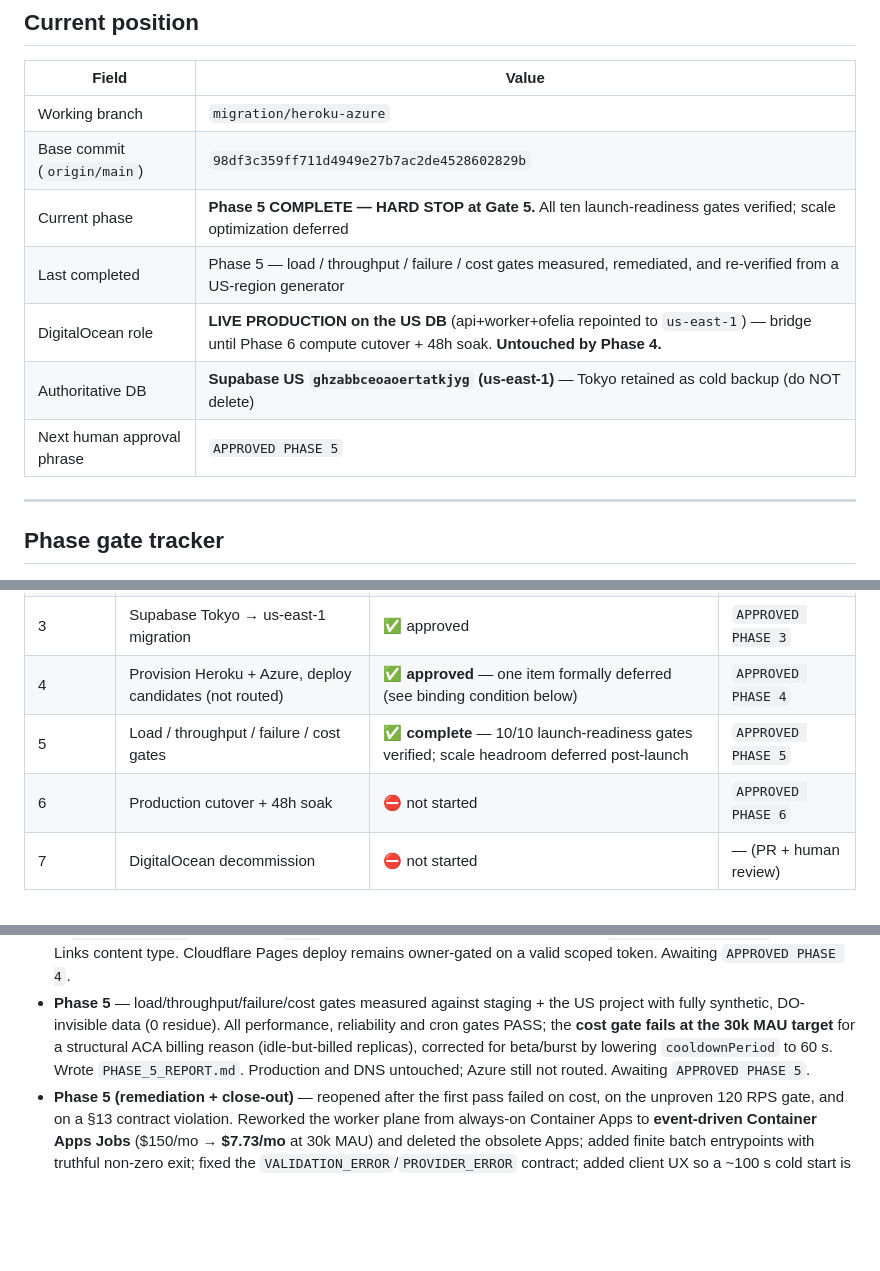
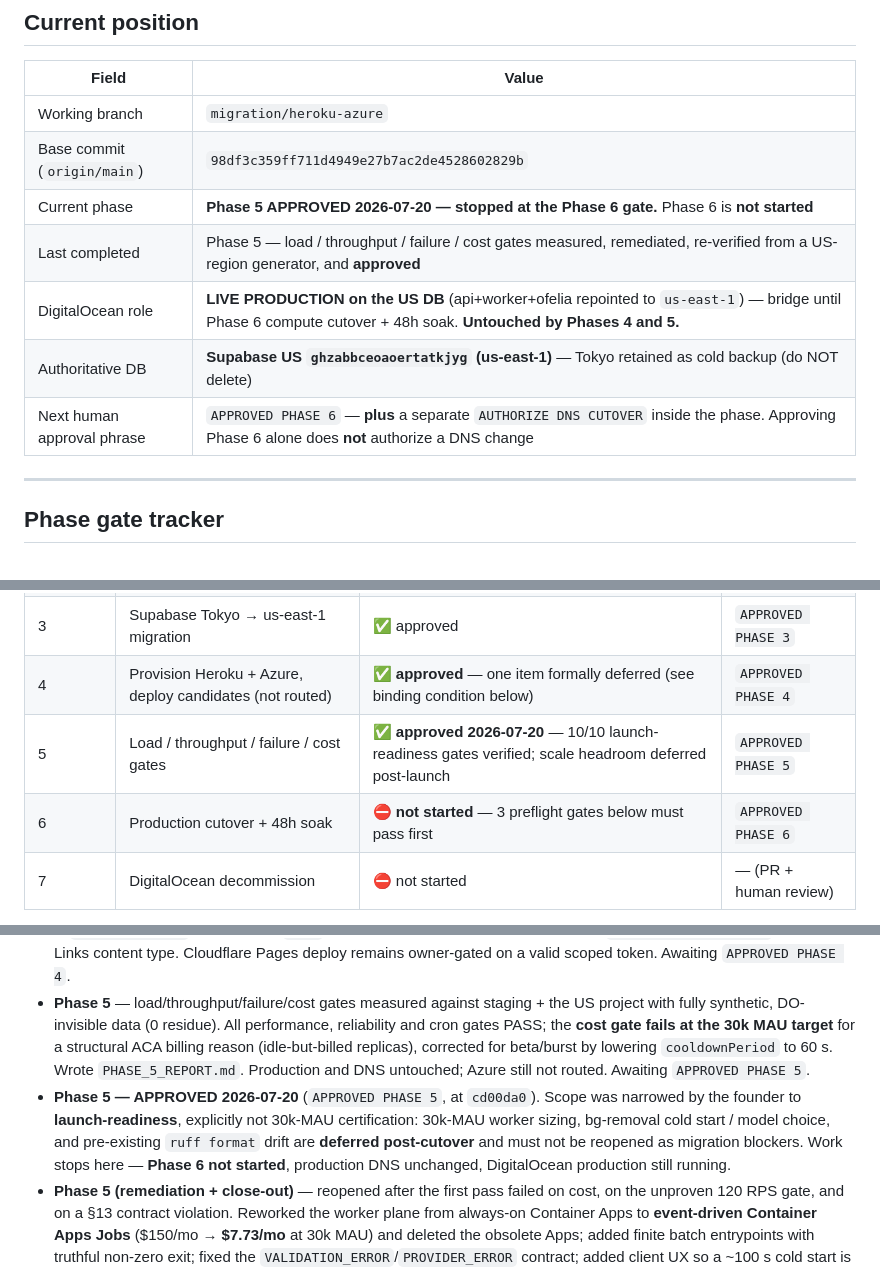
Before and after one commit to getRabbi/wear-the-mood, a Markdown page: docs/migration/MIGRATION_STATE.md, 3 parts joined by grey strips. Drawn GitHub-style; blank space fills up the shorter version.

Commit message:
docs(migration): record APPROVED PHASE 5; stop at the Phase 6 gate
Founder issued the Phase 5 gate phrase on 2026-07-20. Records the approval,
advances the tracker's next-approval field to APPROVED PHASE 6, and notes
that approving Phase 6 does not by itself authorize a DNS change — that
needs the separate AUTHORIZE DNS CUTOVER phrase.

Also restates the narrowed scope so it is not relitigated later: 30k-MAU
worker sizing, bg-removal cold start / model choice, and the pre-existing
ruff format drift are deferred post-cutover, not migration blockers.

Phase 6 not started. Production DNS unchanged. DigitalOcean production
still running and untouched.

Co-Authored-By: Claude Opus 4.8 <noreply@anthropic.com>

```diff
--- a/docs/migration/MIGRATION_STATE.md
+++ b/docs/migration/MIGRATION_STATE.md
@@ -12,11 +12,11 @@
 |---|---|
 | Working branch | `migration/heroku-azure` |
 | Base commit (`origin/main`) | `98df3c359ff711d4949e27b7ac2de4528602829b` |
-| Current phase | **Phase 5 COMPLETE — HARD STOP at Gate 5.** All ten launch-readiness gates verified; scale optimization deferred |
-| Last completed | Phase 5 — load / throughput / failure / cost gates measured, remediated, and re-verified from a US-region generator |
-| DigitalOcean role | **LIVE PRODUCTION on the US DB** (api+worker+ofelia repointed to `us-east-1`) — bridge until Phase 6 compute cutover + 48h soak. **Untouched by Phase 4.** |
+| Current phase | **Phase 5 APPROVED 2026-07-20 — stopped at the Phase 6 gate.** Phase 6 is **not started** |
+| Last completed | Phase 5 — load / throughput / failure / cost gates measured, remediated, re-verified from a US-region generator, and **approved** |
+| DigitalOcean role | **LIVE PRODUCTION on the US DB** (api+worker+ofelia repointed to `us-east-1`) — bridge until Phase 6 compute cutover + 48h soak. **Untouched by Phases 4 and 5.** |
 | Authoritative DB | **Supabase US `ghzabbceoaoertatkjyg` (us-east-1)** — Tokyo retained as cold backup (do NOT delete) |
-| Next human approval phrase | `APPROVED PHASE 5` |
+| Next human approval phrase | `APPROVED PHASE 6` — **plus** a separate `AUTHORIZE DNS CUTOVER` inside the phase. Approving Phase 6 alone does **not** authorize a DNS change |
 
 ---
 
@@ -30,8 +30,8 @@
 | 2 | Code refactor + reproducible IaC (DO unchanged) | ✅ approved | `APPROVED PHASE 2` |
 | 3 | Supabase Tokyo → us-east-1 migration | ✅ approved | `APPROVED PHASE 3` |
 | 4 | Provision Heroku + Azure, deploy candidates (not routed) | ✅ **approved** — one item formally deferred (see binding condition below) | `APPROVED PHASE 4` |
-| 5 | Load / throughput / failure / cost gates | ✅ **complete** — 10/10 launch-readiness gates verified; scale headroom deferred post-launch | `APPROVED PHASE 5` |
-| 6 | Production cutover + 48h soak | ⛔ not started | `APPROVED PHASE 6` |
+| 5 | Load / throughput / failure / cost gates | ✅ **approved 2026-07-20** — 10/10 launch-readiness gates verified; scale headroom deferred post-launch | `APPROVED PHASE 5` |
+| 6 | Production cutover + 48h soak | ⛔ **not started** — 3 preflight gates below must pass first | `APPROVED PHASE 6` |
 | 7 | DigitalOcean decommission | ⛔ not started | — (PR + human review) |
 
 Second-authorization phrases required inside specific phases (not a substitute for the gate):
@@ -227,5 +227,6 @@ No secret values. Names, digests, and identifiers only.
 - **Phase 4** — resumed after interruption (recovery audit first, nothing duplicated). Pushed the missing `wtm-rembg-worker` image; released the same immutable API artifact to Heroku staging + prod (prod v4, Basic ×1, `db:true`); registered `api.wearthemood.com` without touching DNS; deployed Azure `wtm-prod` in **`koreacentral`** (14 resources) after the Students subscription's region policy made the blueprint's `eastus` impossible (founder-approved). Fixed two defects in `main.bicep` (cron jobs were not actually disabled; missing `AZURE_CLIENT_ID` broke user-assigned MI auth). Proved the full async path on Azure with positive attribution, finalized the UTC cron table, created Azure budgets programmatically, verified Heroku ≤ $13. §13.4 admin/static routing **blocked** on the Cloudflare token + Eco subscription. Wrote `PHASE_4_REPORT.md`.
 - **Phase 4 (amendment)** — gate reopened to correct a Heroku Eco cost error and finish the two deferred items. Eco is account-wide ($5 / 1,000 h shared), not per-app, so `wtm-admin` was created and deployed on Eco at $0 marginal and staging moved Basic→Eco; total $12/mo. Verified Eco sleep/wake, audited for pingers (none), recorded pool monitoring in `OPS_RUNBOOK.md` §5.1, verified `/r/*` against the Heroku candidate, and added `deploy/site/_headers` for the App Links content type. Cloudflare Pages deploy remains owner-gated on a valid scoped token. Awaiting `APPROVED PHASE 4`.
 - **Phase 5** — load/throughput/failure/cost gates measured against staging + the US project with fully synthetic, DO-invisible data (0 residue). All performance, reliability and cron gates PASS; the **cost gate fails at the 30k MAU target** for a structural ACA billing reason (idle-but-billed replicas), corrected for beta/burst by lowering `cooldownPeriod` to 60 s. Wrote `PHASE_5_REPORT.md`. Production and DNS untouched; Azure still not routed. Awaiting `APPROVED PHASE 5`.
+- **Phase 5 — APPROVED 2026-07-20** (`APPROVED PHASE 5`, at `cd00da0`). Scope was narrowed by the founder to **launch-readiness**, explicitly not 30k-MAU certification: 30k-MAU worker sizing, bg-removal cold start / model choice, and pre-existing `ruff format` drift are **deferred post-cutover** and must not be reopened as migration blockers. Work stops here — **Phase 6 not started**, production DNS unchanged, DigitalOcean production still running.
 - **Phase 5 (remediation + close-out)** — reopened after the first pass failed on cost, on the unproven 120 RPS gate, and on a §13 contract violation. Reworked the worker plane from always-on Container Apps to **event-driven Container Apps Jobs** ($150/mo → **$7.73/mo** at 30k MAU) and deleted the obsolete Apps; added finite batch entrypoints with truthful non-zero exit; fixed the `VALIDATION_ERROR`/`PROVIDER_ERROR` contract; added client UX so a ~100 s cold start is never shown as failure. Re-ran the load gate from a **US-region** runner and **passed 120 RPS outright** (216,000 reqs, 0 errors, 0 dropped, read p95 47 ms). Audited and removed all synthetic residue back to the exact Phase 3 baseline (27 users / 28 items), verified queues drained and DO production untouched. Scope was explicitly narrowed to **launch-readiness**: 30k-MAU headroom, bg-removal model choice, and cold-start tuning are **deferred post-cutover**. **Phase 5 COMPLETE — hard stop.**
 - **Phase 4 (deferred item closed)** — Cloudflare Pages candidate deployed + preview-verified on `wtm-site` (preview branch `migration-candidate`) with an Account·Pages-only token; landing, legal, `_headers`, Android asset links and the Apple association file (200 `application/json`, no redirect) all verified. **No production DNS changed**; no custom domain attached. Recorded delta: Pages 308-redirects `.html` to the canonical extensionless URL where Caddy serves it at 200 — update published legal URLs at Phase 6.
```
